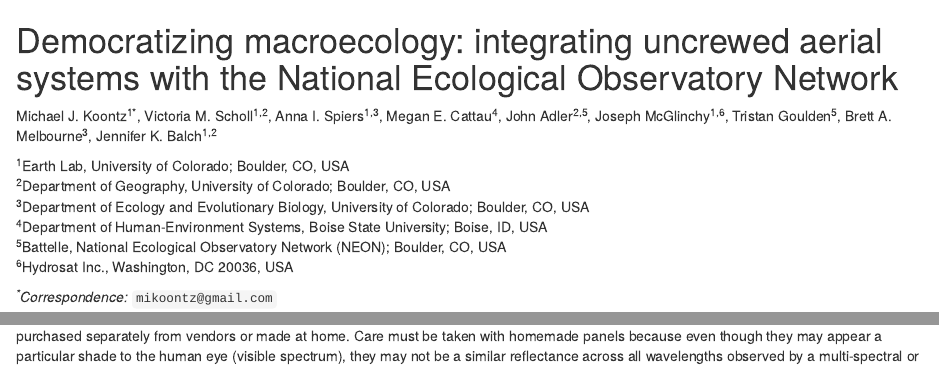
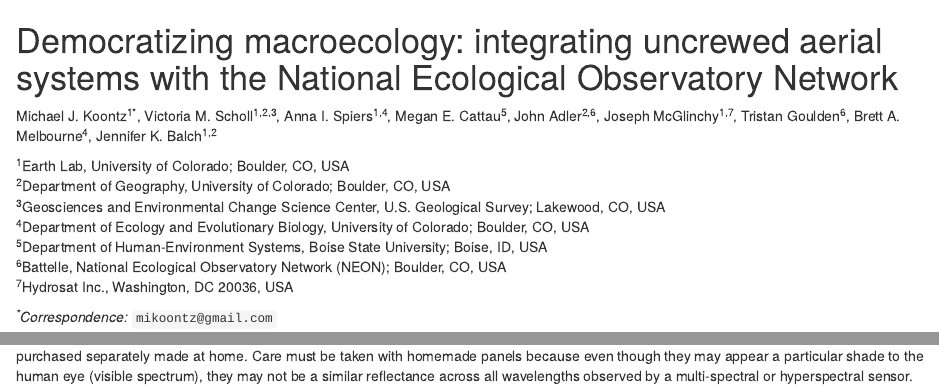
Before and after one commit to mikoontz/neon-drone-workflow, an R Markdown document (docs/manuscript/neon-drone-workflow.Rmd): the page in a window 1100 px wide, from its top, and a second part further down, joined at a grey line. Rendered offline with R 4.5, knitr and Pandoc, with nearby package versions; both versions are drawn in the output format of the newer one; drawn as R Markdown's standard HTML page in place of the format the file asks for; some code elsewhere in the file could not run offline; a font, style sheet, LaTeX package, included part or bibliography that could not be used is replaced or left out.

Commit message:
add back in USGS content

```diff
--- a/docs/manuscript/neon-drone-workflow.Rmd
+++ b/docs/manuscript/neon-drone-workflow.Rmd
@@ -5,21 +5,22 @@
   title: "Democratizing macroecology: integrating uncrewed aerial systems with the National Ecological Observatory Network"
   author: |
     Michael J. Koontz^1\*^,
-    Victoria M. Scholl^1,2^,
-    Anna I. Spiers^1,3^,
-    Megan E. Cattau^4^,
-    John Adler^2,5^,
-    Joseph McGlinchy^1,6^,
-    Tristan Goulden^5^,
-    Brett A. Melbourne^3^,
+    Victoria M. Scholl^1,2,3^,
+    Anna I. Spiers^1,4^,
+    Megan E. Cattau^5^,
+    John Adler^2,6^,
+    Joseph McGlinchy^1,7^,
+    Tristan Goulden^6^,
+    Brett A. Melbourne^4^,
     Jennifer K. Balch^1,2^
   affiliation: |
     ^1^Earth Lab, University of Colorado; Boulder, CO, USA
     ^2^Department of Geography, University of Colorado; Boulder, CO, USA
-    ^3^Department of Ecology and Evolutionary Biology, University of Colorado; Boulder, CO, USA
-    ^4^Department of Human-Environment Systems, Boise State University; Boise, ID, USA
-    ^5^Battelle, National Ecological Observatory Network (NEON); Boulder, CO, USA
-    ^6^Hydrosat Inc., Washington, DC 20036, USA
+    ^3^Geosciences and Environmental Change Science Center, U.S. Geological Survey; Lakewood, CO, USA
+    ^4^Department of Ecology and Evolutionary Biology, University of Colorado; Boulder, CO, USA
+    ^5^Department of Human-Environment Systems, Boise State University; Boise, ID, USA
+    ^6^Battelle, National Ecological Observatory Network (NEON); Boulder, CO, USA
+    ^7^Hydrosat Inc., Washington, DC 20036, USA
 
   correspondence: |
     mikoontz@gmail.com
@@ -42,8 +43,8 @@
   - \usepackage{amsmath}
 
 output:
-  pdf_document
-  # bookdown::word_document2
+  # pdf_document
+  bookdown::word_document2
   # bookdown::html_document2: default
 
 ---
@@ -350,7 +351,7 @@
 Panel colors should be shades of black (near 0% reflectance) and gray, ideally covering the range of reflectance for the subject of interest.
 White (near 100% reflectance) panels are not recommended since they can saturate and cause other issues [@cao2019].
 For plant surveys, we recommend a medium grey, dark grey, and black target since vegetation tends to be about 50% average reflectance or medium gray.
-Calibrated reflectance panels often come with the sensor to be integrated on the vehicle, but they can also be purchased separately from vendors or made at home.
+Calibrated reflectance panels often come with the sensor to be integrated on the vehicle, but they can also be purchased separately made at home.
 Care must be taken with homemade panels because even though they may appear a particular shade to the human eye (visible spectrum), they may not be a similar reflectance across all wavelengths observed by a multi-spectral or hyperspectral sensor.
 Many studies have identified promising materials for homemade panels: plywood covered with matte paint [@rosas2020], gray linoleum, and black fine-weave cotton fabric [@cao2019].
 
```
Also changed, not shown: docs/neon-drone-workflow.bib, figs/micasense-vs-asd-spectrum_RP02-1701230-SC.png (added), figs/panel_photo.jpeg (added), docs/manuscript/neon-drone-workflow.Rmd (26 more changed lines).
